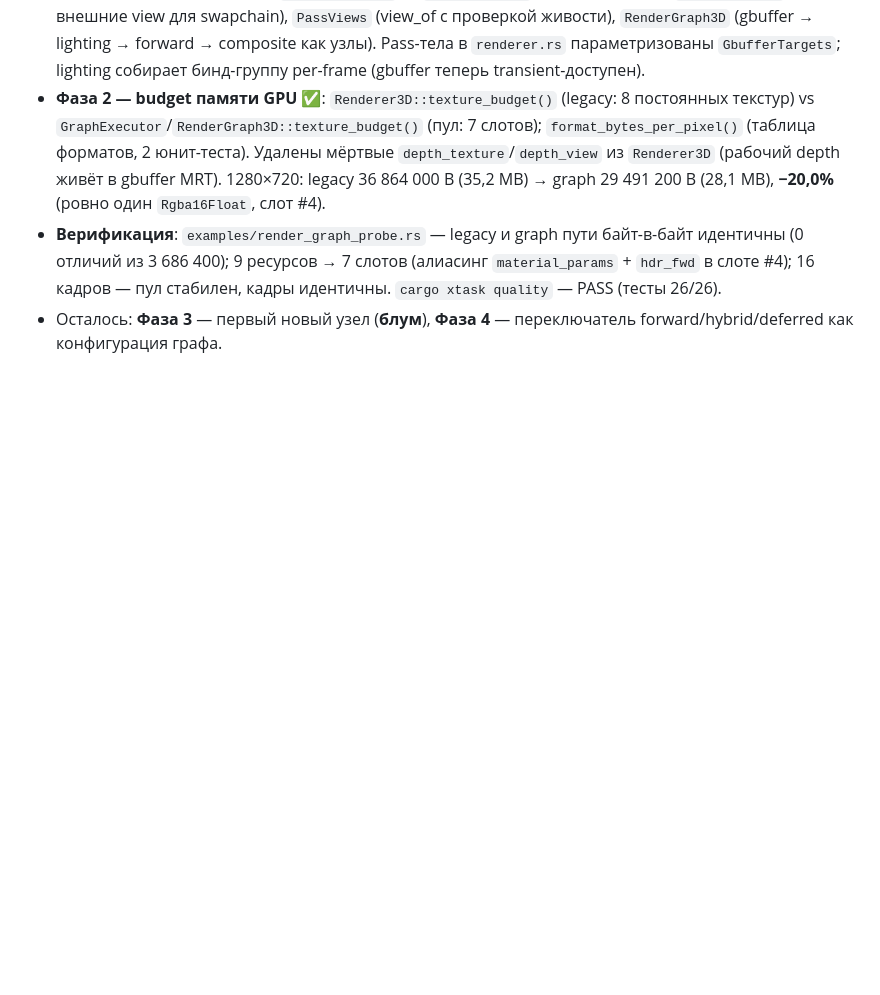
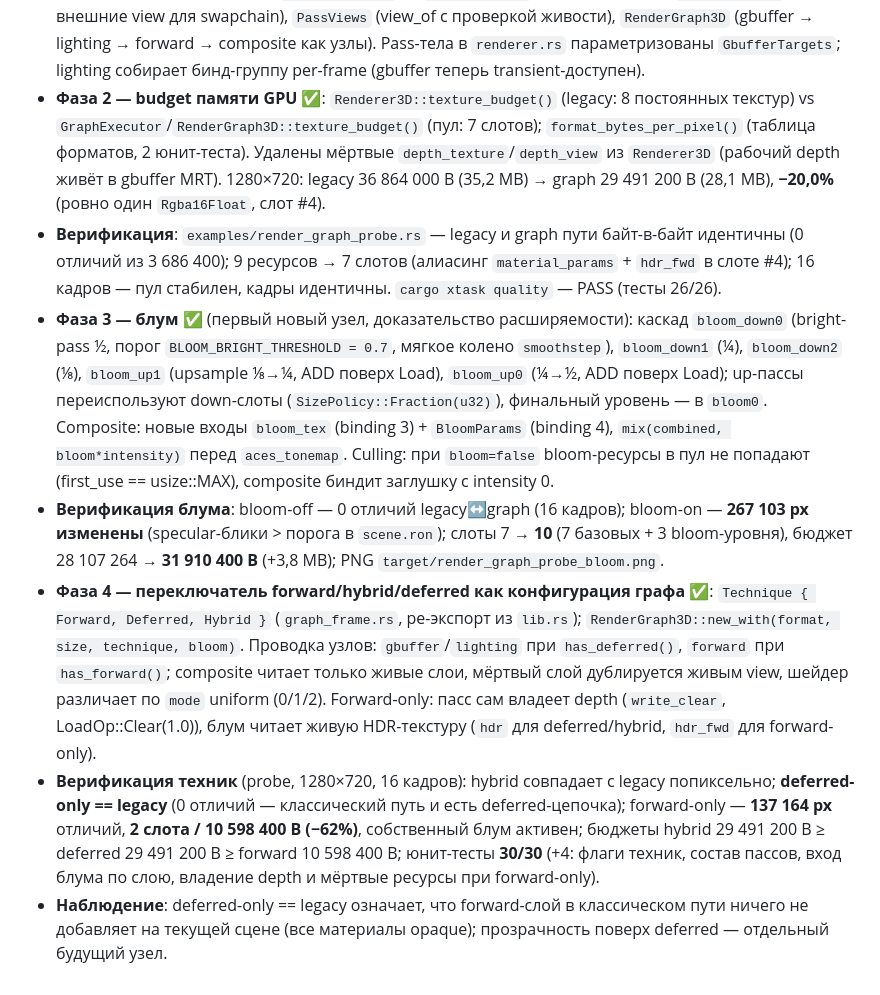
Before and after one commit to kemperrrrr/ornis, a Markdown page: docs/rendering/render-graph.md, the part around the change. GitHub-like rendering; blank space fills up the shorter version.

```diff
--- a/docs/rendering/render-graph.md
+++ b/docs/rendering/render-graph.md
@@ -168,4 +168,8 @@ pub struct PassContext<'a> {
 - **Фаза 1 — исполнитель** ✅: `graph_frame.rs` — `GraphExecutor` (пул → реальные `wgpu::Texture`, внешние view для swapchain), `PassViews` (view_of с проверкой живости), `RenderGraph3D` (gbuffer → lighting → forward → composite как узлы). Pass-тела в `renderer.rs` параметризованы `GbufferTargets`; lighting собирает бинд-группу per-frame (gbuffer теперь transient-доступен).
 - **Фаза 2 — budget памяти GPU** ✅: `Renderer3D::texture_budget()` (legacy: 8 постоянных текстур) vs `GraphExecutor`/`RenderGraph3D::texture_budget()` (пул: 7 слотов); `format_bytes_per_pixel()` (таблица форматов, 2 юнит-теста). Удалены мёртвые `depth_texture`/`depth_view` из `Renderer3D` (рабочий depth живёт в gbuffer MRT). 1280×720: legacy 36 864 000 B (35,2 MB) → graph 29 491 200 B (28,1 MB), **−20,0%** (ровно один `Rgba16Float`, слот #4).
 - **Верификация**: `examples/render_graph_probe.rs` — legacy и graph пути байт-в-байт идентичны (0 отличий из 3 686 400); 9 ресурсов → 7 слотов (алиасинг `material_params` + `hdr_fwd` в слоте #4); 16 кадров — пул стабилен, кадры идентичны. `cargo xtask quality` — PASS (тесты 26/26).
-- Осталось: **Фаза 3** — первый новый узел (**блум**), **Фаза 4** — переключатель forward/hybrid/deferred как конфигурация графа.
+- **Фаза 3 — блум** ✅ (первый новый узел, доказательство расширяемости): каскад `bloom_down0` (bright-pass ½, порог `BLOOM_BRIGHT_THRESHOLD = 0.7`, мягкое колено `smoothstep`), `bloom_down1` (¼), `bloom_down2` (⅛), `bloom_up1` (upsample ⅛→¼, ADD поверх Load), `bloom_up0` (¼→½, ADD поверх Load); up-пассы переиспользуют down-слоты (`SizePolicy::Fraction(u32)`), финальный уровень — в `bloom0`. Composite: новые входы `bloom_tex` (binding 3) + `BloomParams` (binding 4), `mix(combined, bloom*intensity)` перед `aces_tonemap`. Culling: при `bloom=false` bloom-ресурсы в пул не попадают (first_use == usize::MAX), composite биндит заглушку c intensity 0.
+- **Верификация блума**: bloom-off — 0 отличий legacy↔graph (16 кадров); bloom-on — **267 103 px изменены** (specular-блики > порога в `scene.ron`); слоты 7 → **10** (7 базовых + 3 bloom-уровня), бюджет 28 107 264 → **31 910 400 B** (+3,8 MB); PNG `target/render_graph_probe_bloom.png`.
+- **Фаза 4 — переключатель forward/hybrid/deferred как конфигурация графа** ✅: `Technique { Forward, Deferred, Hybrid }` (`graph_frame.rs`, ре-экспорт из `lib.rs`); `RenderGraph3D::new_with(format, size, technique, bloom)`. Проводка узлов: `gbuffer`/`lighting` при `has_deferred()`, `forward` при `has_forward()`; composite читает только живые слои, мёртвый слой дублируется живым view, шейдер различает по `mode` uniform (0/1/2). Forward-only: пасс сам владеет depth (`write_clear`, LoadOp::Clear(1.0)), блум читает живую HDR-текстуру (`hdr` для deferred/hybrid, `hdr_fwd` для forward-only).
+- **Верификация техник** (probe, 1280×720, 16 кадров): hybrid совпадает с legacy попиксельно; **deferred-only == legacy** (0 отличий — классический путь и есть deferred-цепочка); forward-only — **137 164 px** отличий, **2 слота / 10 598 400 B (−62%)**, собственный блум активен; бюджеты hybrid 29 491 200 B ≥ deferred 29 491 200 B ≥ forward 10 598 400 B; юнит-тесты **30/30** (+4: флаги техник, состав пассов, вход блума по слою, владение depth и мёртвые ресурсы при forward-only).
+- **Наблюдение**: deferred-only == legacy означает, что forward-слой в классическом пути ничего не добавляет на текущей сцене (все материалы opaque); прозрачность поверх deferred — отдельный будущий узел.
```
Also changed, not shown: PLAN.md (+14 -1 lines).
